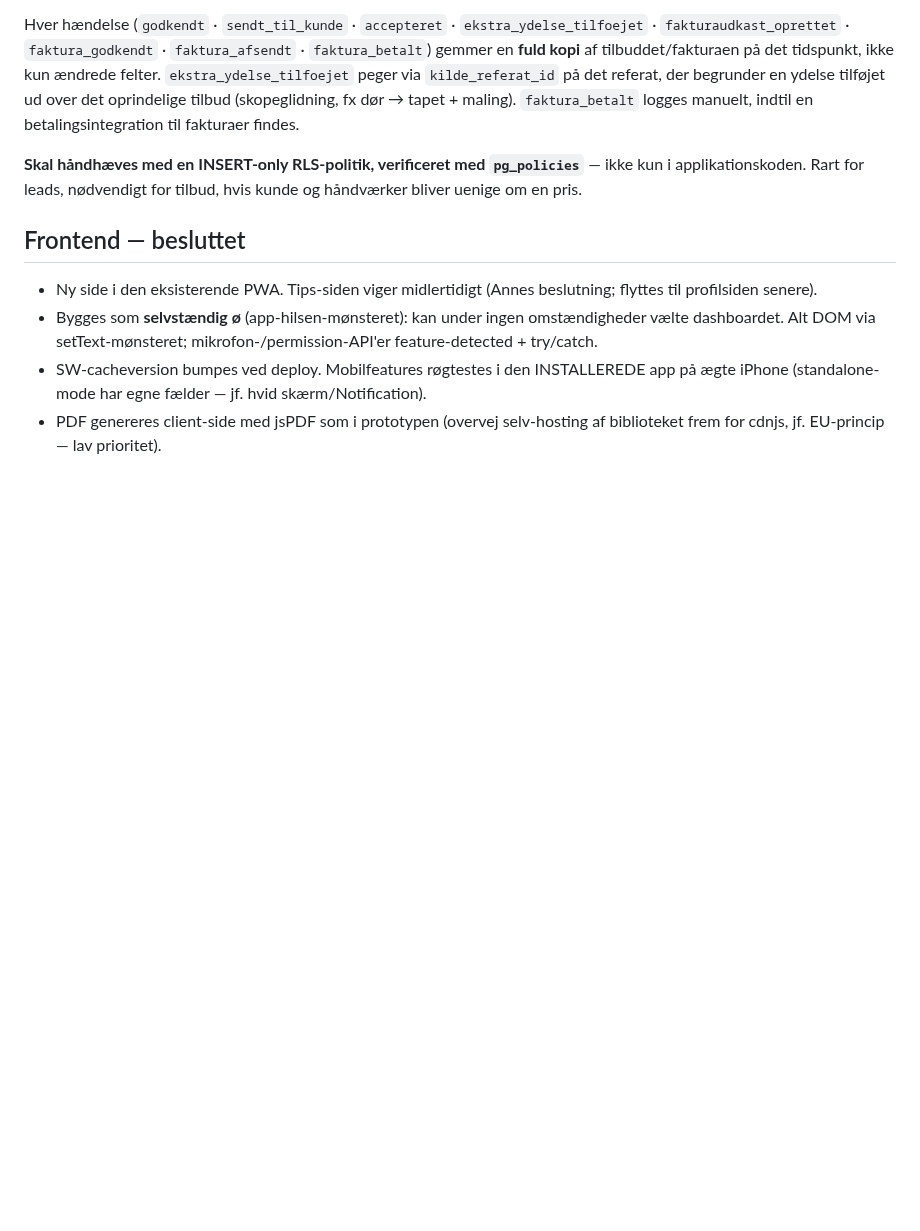
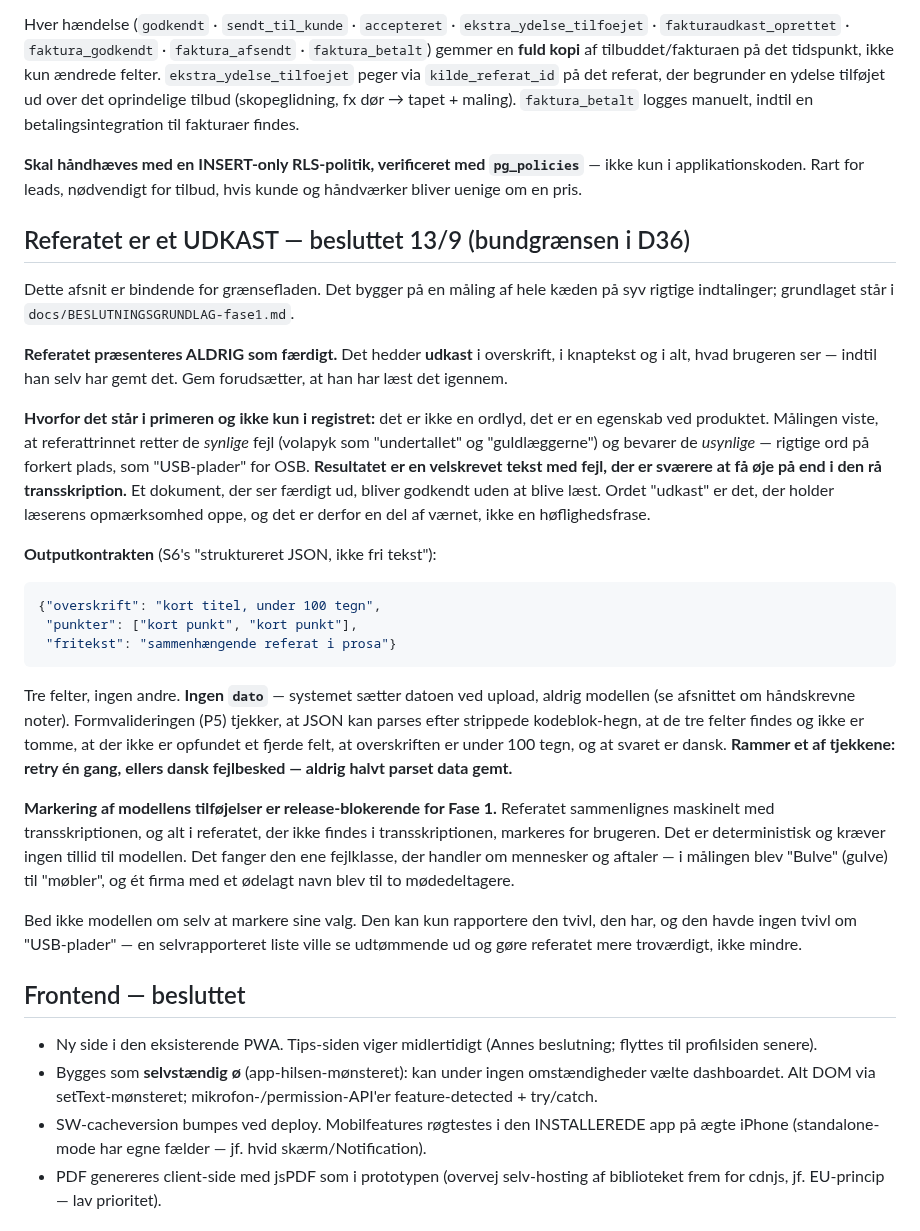
Before and after one commit to AnneAnn-dev/sms-backend, a Markdown page: docs/tilbud-primer.md, the part around the change. Drawn GitHub-style; blank space fills up the shorter version.

Commit message:
Tilbud-primer opdateret (fra sideloebende arbejde)

````diff
--- a/docs/tilbud-primer.md
+++ b/docs/tilbud-primer.md
@@ -272,6 +272,49 @@ betalingsintegration til fakturaer findes.
 — ikke kun i applikationskoden. Rart for leads, nødvendigt for tilbud, hvis
 kunde og håndværker bliver uenige om en pris.
 
+## Referatet er et UDKAST — besluttet 13/9 (bundgrænsen i D36)
+
+Dette afsnit er bindende for grænsefladen. Det bygger på en måling af hele kæden på
+syv rigtige indtalinger; grundlaget står i `docs/BESLUTNINGSGRUNDLAG-fase1.md`.
+
+**Referatet præsenteres ALDRIG som færdigt.** Det hedder **udkast** i overskrift, i
+knaptekst og i alt, hvad brugeren ser — indtil han selv har gemt det. Gem forudsætter,
+at han har læst det igennem.
+
+**Hvorfor det står i primeren og ikke kun i registret:** det er ikke en ordlyd, det er
+en egenskab ved produktet. Målingen viste, at referattrinnet retter de *synlige* fejl
+(volapyk som "undertallet" og "guldlæggerne") og bevarer de *usynlige* — rigtige ord
+på forkert plads, som "USB-plader" for OSB. **Resultatet er en velskrevet tekst med
+fejl, der er sværere at få øje på end i den rå transskription.** Et dokument, der ser
+færdigt ud, bliver godkendt uden at blive læst. Ordet "udkast" er det, der holder
+læserens opmærksomhed oppe, og det er derfor en del af værnet, ikke en høflighedsfrase.
+
+**Outputkontrakten** (S6's "struktureret JSON, ikke fri tekst"):
+
+```json
+{"overskrift": "kort titel, under 100 tegn",
+ "punkter": ["kort punkt", "kort punkt"],
+ "fritekst": "sammenhængende referat i prosa"}
+```
+
+Tre felter, ingen andre. **Ingen `dato`** — systemet sætter datoen ved upload, aldrig
+modellen (se afsnittet om håndskrevne noter). Formvalideringen (P5) tjekker, at JSON
+kan parses efter strippede kodeblok-hegn, at de tre felter findes og ikke er tomme, at
+der ikke er opfundet et fjerde felt, at overskriften er under 100 tegn, og at svaret er
+dansk. **Rammer et af tjekkene: retry én gang, ellers dansk fejlbesked — aldrig halvt
+parset data gemt.**
+
+**Markering af modellens tilføjelser er release-blokerende for Fase 1.** Referatet
+sammenlignes maskinelt med transskriptionen, og alt i referatet, der ikke findes i
+transskriptionen, markeres for brugeren. Det er deterministisk og kræver ingen tillid
+til modellen. Det fanger den ene fejlklasse, der handler om mennesker og aftaler — i
+målingen blev "Bulve" (gulve) til "møbler", og ét firma med et ødelagt navn blev til to
+mødedeltagere.
+
+Bed ikke modellen om selv at markere sine valg. Den kan kun rapportere den tvivl, den
+har, og den havde ingen tvivl om "USB-plader" — en selvrapporteret liste ville se
+udtømmende ud og gøre referatet mere troværdigt, ikke mindre.
+
 ## Frontend — besluttet
 
 - Ny side i den eksisterende PWA. Tips-siden viger midlertidigt (Annes beslutning;
````
